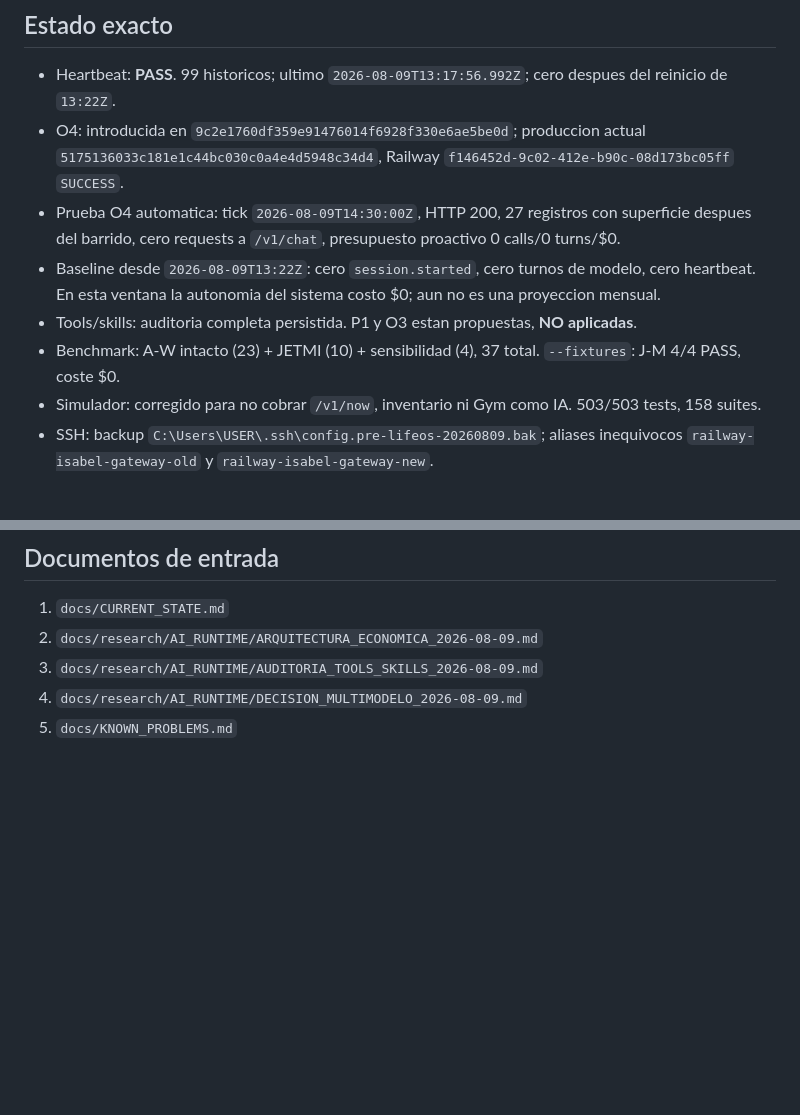
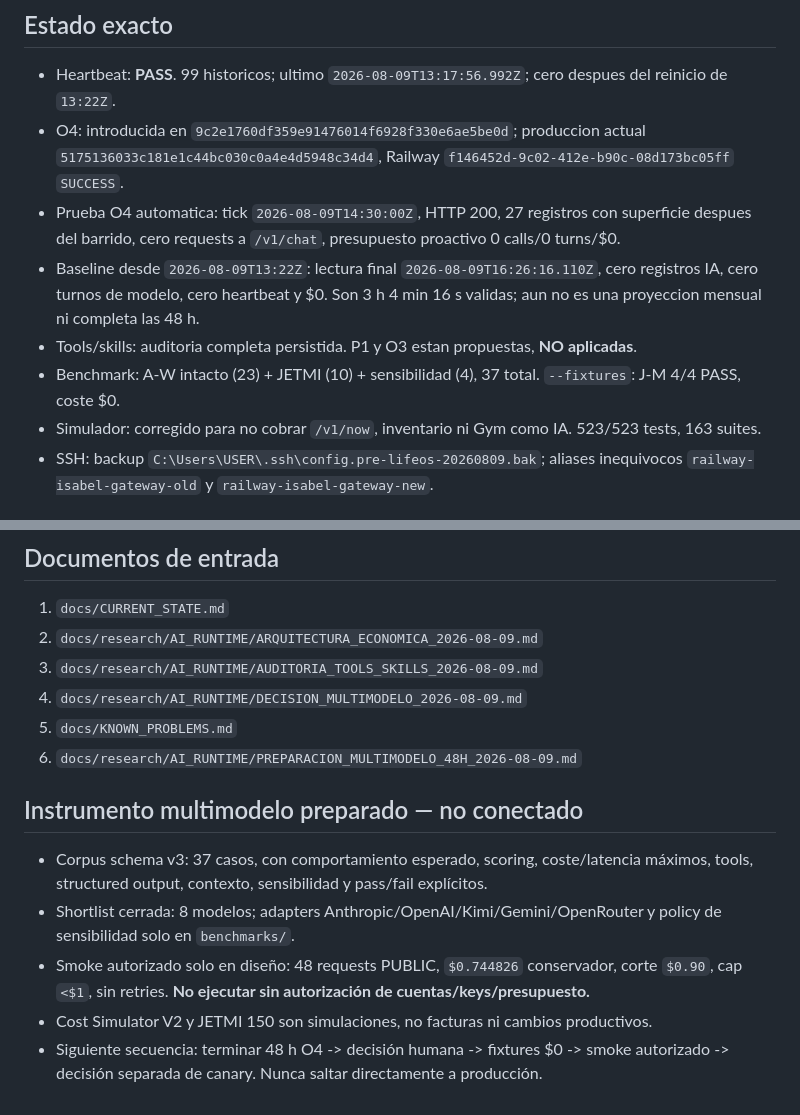
Before and after one commit to Elena2797/ElenaOS, a Markdown page: docs/NEXT_SESSION.md, 2 parts joined by grey strips. Rendered like a GitHub page; blank space fills up the shorter version.

Commit message:
docs: checkpoint disconnected multi-model preparation

```diff
--- a/docs/NEXT_SESSION.md
+++ b/docs/NEXT_SESSION.md
@@ -7,10 +7,10 @@ Ultima actualizacion: 2026-08-09 — fase economica $0 cerrada
 - Heartbeat: **PASS**. 99 historicos; ultimo `2026-08-09T13:17:56.992Z`; cero despues del reinicio de `13:22Z`.
 - O4: introducida en `9c2e1760df359e91476014f6928f330e6ae5be0d`; produccion actual `5175136033c181e1c44bc030c0a4e4d5948c34d4`, Railway `f146452d-9c02-412e-b90c-08d173bc05ff` `SUCCESS`.
 - Prueba O4 automatica: tick `2026-08-09T14:30:00Z`, HTTP 200, 27 registros con superficie despues del barrido, cero requests a `/v1/chat`, presupuesto proactivo 0 calls/0 turns/$0.
-- Baseline desde `2026-08-09T13:22Z`: cero `session.started`, cero turnos de modelo, cero heartbeat. En esta ventana la autonomia del sistema costo $0; aun no es una proyeccion mensual.
+- Baseline desde `2026-08-09T13:22Z`: lectura final `2026-08-09T16:26:16.110Z`, cero registros IA, cero turnos de modelo, cero heartbeat y $0. Son 3 h 4 min 16 s validas; aun no es una proyeccion mensual ni completa las 48 h.
 - Tools/skills: auditoria completa persistida. P1 y O3 estan propuestas, **NO aplicadas**.
 - Benchmark: A-W intacto (23) + JETMI (10) + sensibilidad (4), 37 total. `--fixtures`: J-M 4/4 PASS, coste $0.
-- Simulador: corregido para no cobrar `/v1/now`, inventario ni Gym como IA. 503/503 tests, 158 suites.
+- Simulador: corregido para no cobrar `/v1/now`, inventario ni Gym como IA. 523/523 tests, 163 suites.
 - SSH: backup `C:\Users\USER\.ssh\config.pre-lifeos-20260809.bak`; aliases inequivocos `railway-isabel-gateway-old` y `railway-isabel-gateway-new`.
 
 ## Antes de decidir otra optimizacion
@@ -50,3 +50,12 @@ No cambiar Sonnet/Haiku, providers, `cacheRetention`, presupuestos, sleep cron,
 3. `docs/research/AI_RUNTIME/AUDITORIA_TOOLS_SKILLS_2026-08-09.md`
 4. `docs/research/AI_RUNTIME/DECISION_MULTIMODELO_2026-08-09.md`
 5. `docs/KNOWN_PROBLEMS.md`
+6. `docs/research/AI_RUNTIME/PREPARACION_MULTIMODELO_48H_2026-08-09.md`
+
+## Instrumento multimodelo preparado — no conectado
+
+- Corpus schema v3: 37 casos, con comportamiento esperado, scoring, coste/latencia máximos, tools, structured output, contexto, sensibilidad y pass/fail explícitos.
+- Shortlist cerrada: 8 modelos; adapters Anthropic/OpenAI/Kimi/Gemini/OpenRouter y policy de sensibilidad solo en `benchmarks/`.
+- Smoke autorizado solo en diseño: 48 requests PUBLIC, `$0.744826` conservador, corte `$0.90`, cap `<$1`, sin retries. **No ejecutar sin autorización de cuentas/keys/presupuesto.**
+- Cost Simulator V2 y JETMI 150 son simulaciones, no facturas ni cambios productivos.
+- Siguiente secuencia: terminar 48 h O4 -> decisión humana -> fixtures $0 -> smoke autorizado -> decisión separada de canary. Nunca saltar directamente a producción.
```
Also changed, not shown: docs/CURRENT_STATE.md (+9 -1 lines), 1 other file.
